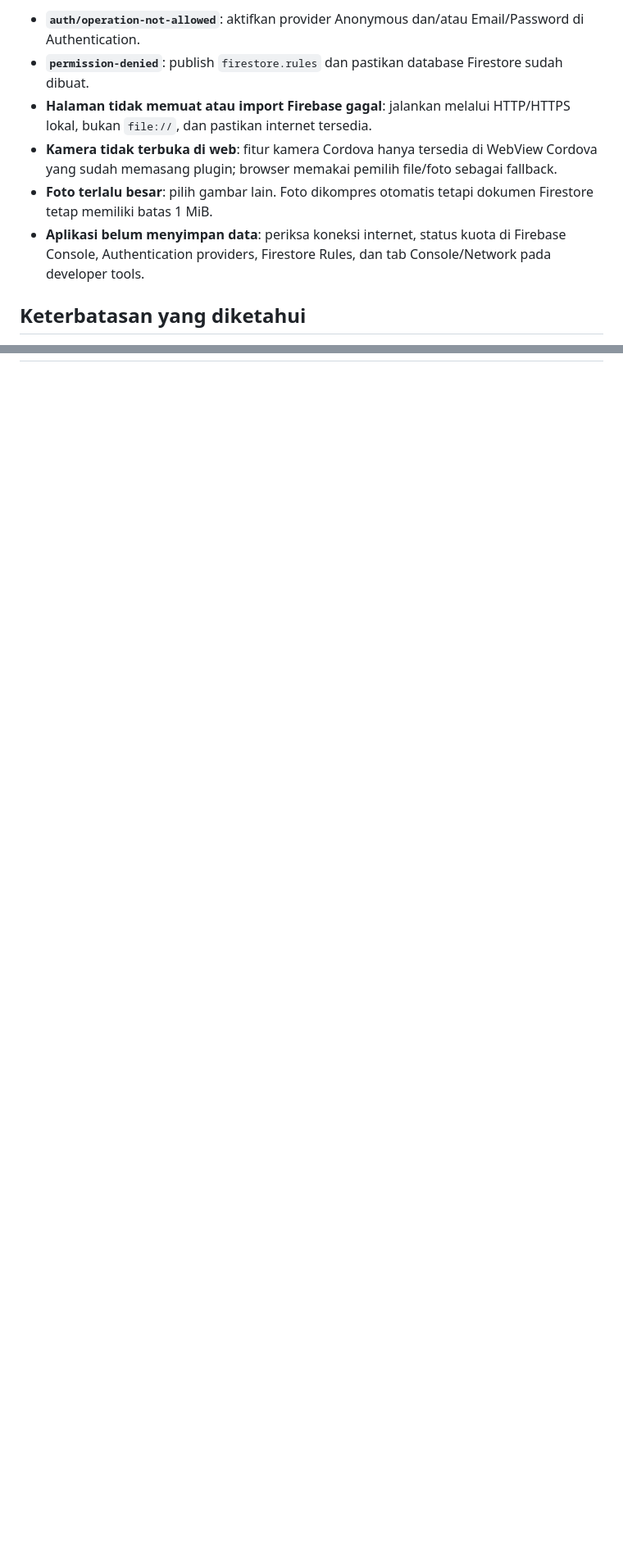
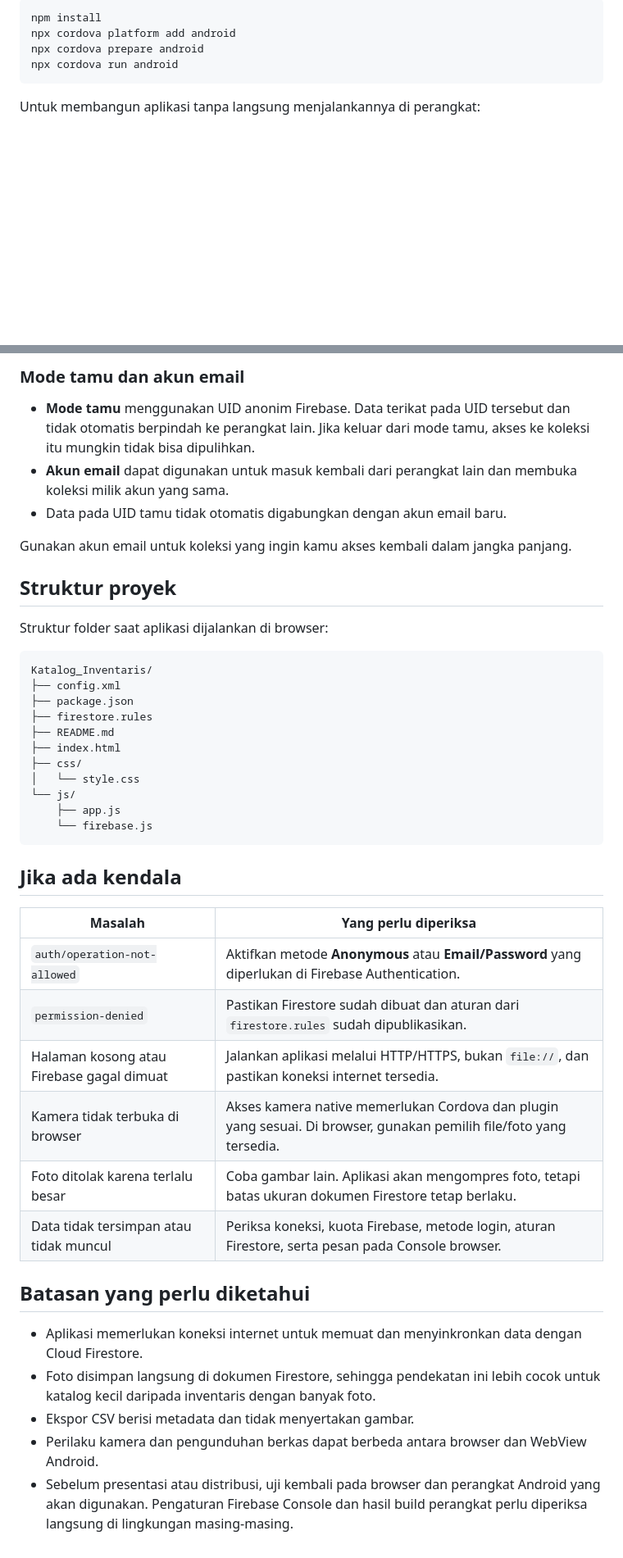
Before and after one commit to anessaw/UTS_P1_KatalogInventaris_243026010_Vanessa, a Markdown page: README.md, 2 parts joined by grey strips. Shown at 82% size. GitHub-like rendering; blank space fills up the shorter version.

````diff
--- a/README.md
+++ b/README.md
@@ -114,10 +101,10 @@ katalog-inventaris/
 
-- **`auth/operation-not-allowed`**: aktifkan provider Anonymous dan/atau Email/Password di Authentication.
-- **`permission-denied`**: publish `firestore.rules` dan pastikan database Firestore sudah dibuat.
-- **Halaman tidak memuat atau import Firebase gagal**: jalankan melalui HTTP/HTTPS lokal, bukan `file://`, dan pastikan internet tersedia.
-- **Kamera tidak terbuka di web**: fitur kamera Cordova hanya tersedia di WebView Cordova yang sudah memasang plugin; browser memakai pemilih file/foto sebagai fallback.
-- **Foto terlalu besar**: pilih gambar lain. Foto dikompres otomatis tetapi dokumen Firestore tetap memiliki batas 1 MiB.
-- **Aplikasi belum menyimpan data**: periksa koneksi internet, status kuota di Firebase Console, Authentication providers, Firestore Rules, dan tab Console/Network pada developer tools.
+```bash
+npm install
+npx cordova platform add android
+npx cordova prepare android
+npx cordova run android
+```
 
-## Keterbatasan yang diketahui
+Untuk membangun aplikasi tanpa langsung menjalankannya di perangkat:
 
@@ -130,0 +129,44 @@ katalog-inventaris/
+### Mode tamu dan akun email
+
+- **Mode tamu** menggunakan UID anonim Firebase. Data terikat pada UID tersebut dan tidak otomatis berpindah ke perangkat lain. Jika keluar dari mode tamu, akses ke koleksi itu mungkin tidak bisa dipulihkan.
+- **Akun email** dapat digunakan untuk masuk kembali dari perangkat lain dan membuka koleksi milik akun yang sama.
+- Data pada UID tamu tidak otomatis digabungkan dengan akun email baru.
+
+Gunakan akun email untuk koleksi yang ingin kamu akses kembali dalam jangka panjang.
+
+## Struktur proyek
+
+Struktur folder saat aplikasi dijalankan di browser:
+
+```text
+Katalog_Inventaris/
+├── config.xml
+├── package.json
+├── firestore.rules
+├── README.md
+├── index.html
+├── css/
+│   └── style.css
+└── js/
+    ├── app.js
+    └── firebase.js
+```
+
+## Jika ada kendala
+
+| Masalah | Yang perlu diperiksa |
+|---|---|
+| `auth/operation-not-allowed` | Aktifkan metode **Anonymous** atau **Email/Password** yang diperlukan di Firebase Authentication. |
+| `permission-denied` | Pastikan Firestore sudah dibuat dan aturan dari `firestore.rules` sudah dipublikasikan. |
+| Halaman kosong atau Firebase gagal dimuat | Jalankan aplikasi melalui HTTP/HTTPS, bukan `file://`, dan pastikan koneksi internet tersedia. |
+| Kamera tidak terbuka di browser | Akses kamera native memerlukan Cordova dan plugin yang sesuai. Di browser, gunakan pemilih file/foto yang tersedia. |
+| Foto ditolak karena terlalu besar | Coba gambar lain. Aplikasi akan mengompres foto, tetapi batas ukuran dokumen Firestore tetap berlaku. |
+| Data tidak tersimpan atau tidak muncul | Periksa koneksi, kuota Firebase, metode login, aturan Firestore, serta pesan pada Console browser. |
+
+## Batasan yang perlu diketahui
+
+- Aplikasi memerlukan koneksi internet untuk memuat dan menyinkronkan data dengan Cloud Firestore.
+- Foto disimpan langsung di dokumen Firestore, sehingga pendekatan ini lebih cocok untuk katalog kecil daripada inventaris dengan banyak foto.
+- Ekspor CSV berisi metadata dan tidak menyertakan gambar.
+- Perilaku kamera dan pengunduhan berkas dapat berbeda antara browser dan WebView Android.
+- Sebelum presentasi atau distribusi, uji kembali pada browser dan perangkat Android yang akan digunakan. Pengaturan Firebase Console dan hasil build perangkat perlu diperiksa langsung di lingkungan masing-masing.
````
Also changed, not shown: other parts of README.md (+74 -76 lines).
